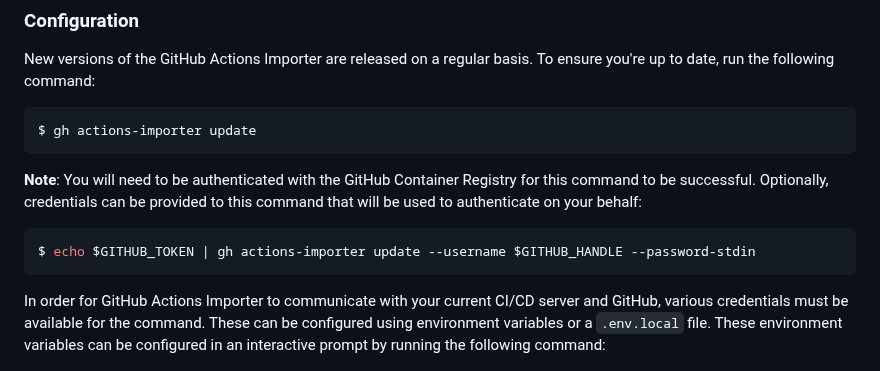
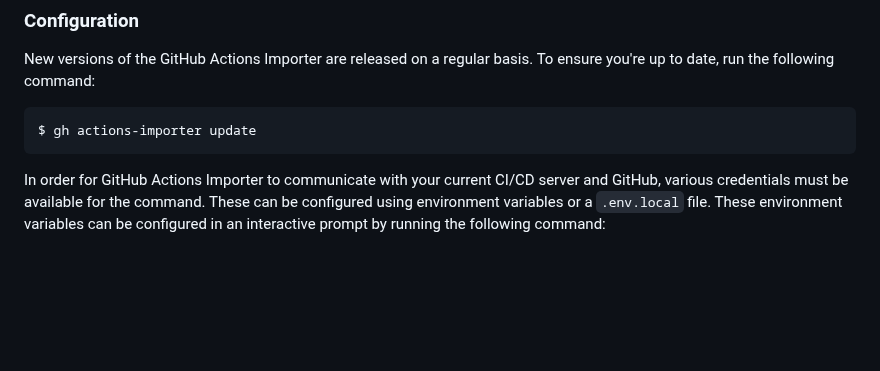
Before and after one commit to github/gh-actions-importer, a Markdown page: README.md, the part around the change. Drawn GitHub-style; blank space fills up the shorter version.

Commit message:
Update README.md (#73)

````diff
--- a/README.md
+++ b/README.md
@@ -42,12 +42,6 @@ New versions of the GitHub Actions Importer are released on a regular basis. To
 $ gh actions-importer update
 ```
 
-**Note**: You will need to be authenticated with the GitHub Container Registry for this command to be successful. Optionally, credentials can be provided to this command that will be used to authenticate on your behalf:
-
-```bash
-$ echo $GITHUB_TOKEN | gh actions-importer update --username $GITHUB_HANDLE --password-stdin
-```
-
 In order for GitHub Actions Importer to communicate with your current CI/CD server and GitHub, various credentials must be available for the command. These can be configured using environment variables or a `.env.local` file. These environment variables can be configured in an interactive prompt by running the following command:
 
 ```bash
````
